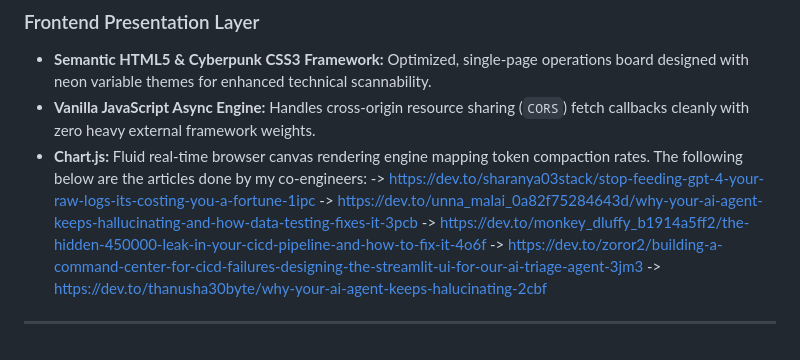
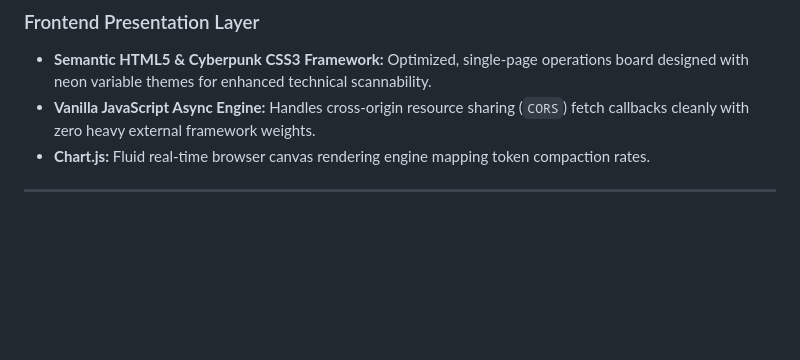
Before and after one commit to Sharanya03-stack/AI-agent, a Markdown page: README.md, the part around the change. GitHub-like rendering; blank space fills up the shorter version.

```diff
--- a/README.md
+++ b/README.md
@@ -34,11 +34,6 @@ When a continuous integration or delivery pipeline breaks, developers are tradit
 * **Semantic HTML5 & Cyberpunk CSS3 Framework:** Optimized, single-page operations board designed with neon variable themes for enhanced technical scannability.
 * **Vanilla JavaScript Async Engine:** Handles cross-origin resource sharing (`CORS`) fetch callbacks cleanly with zero heavy external framework weights.
 * **Chart.js:** Fluid real-time browser canvas rendering engine mapping token compaction rates.
-  The following below are the articles done by my co-engineers:
-  -> https://dev.to/sharanya03stack/stop-feeding-gpt-4-your-raw-logs-its-costing-you-a-fortune-1ipc
-  -> https://dev.to/unna_malai_0a82f75284643d/why-your-ai-agent-keeps-hallucinating-and-how-data-testing-fixes-it-3pcb
-  -> https://dev.to/monkey_dluffy_b1914a5ff2/the-hidden-450000-leak-in-your-cicd-pipeline-and-how-to-fix-it-4o6f
-  -> https://dev.to/zoror2/building-a-command-center-for-cicd-failures-designing-the-streamlit-ui-for-our-ai-triage-agent-3jm3
-  -> https://dev.to/thanusha30byte/why-your-ai-agent-keeps-halucinating-2cbf
+
 
 ---
```
